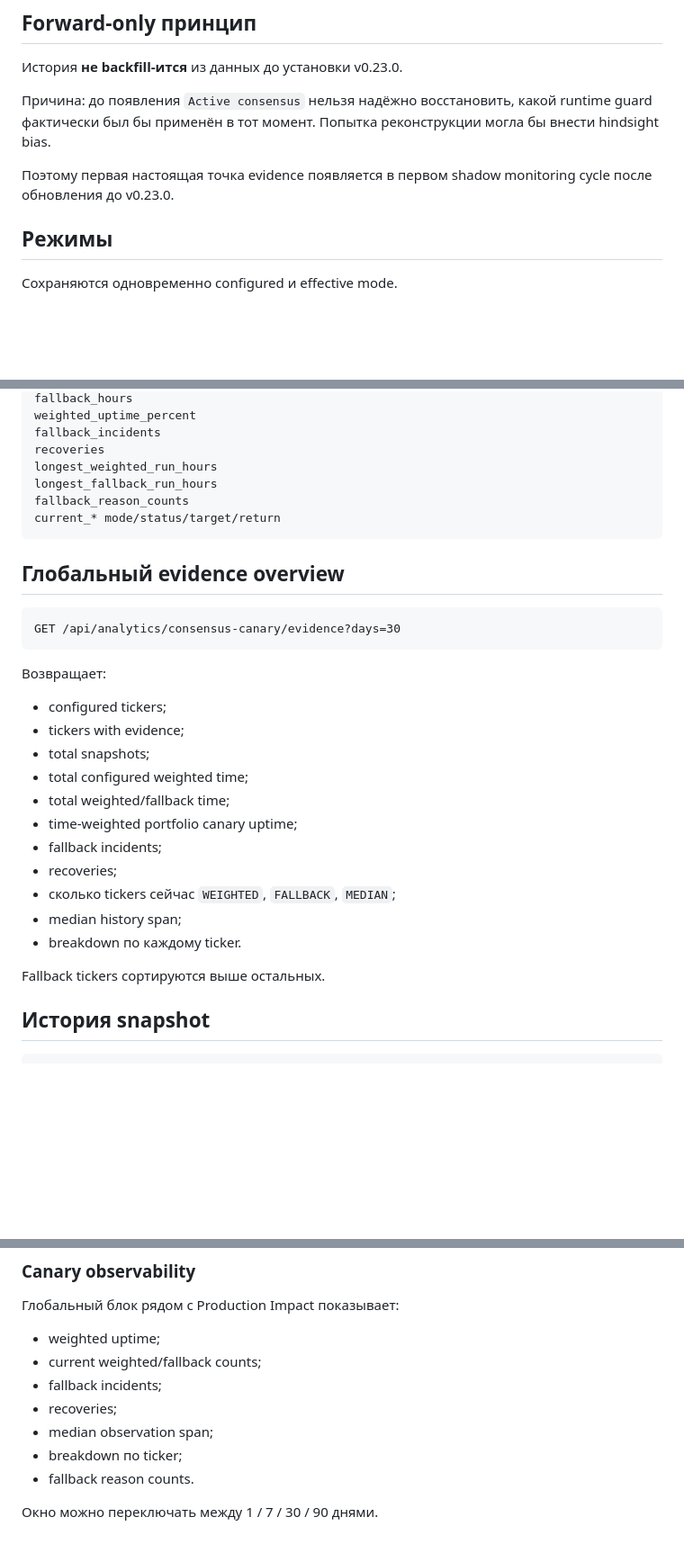
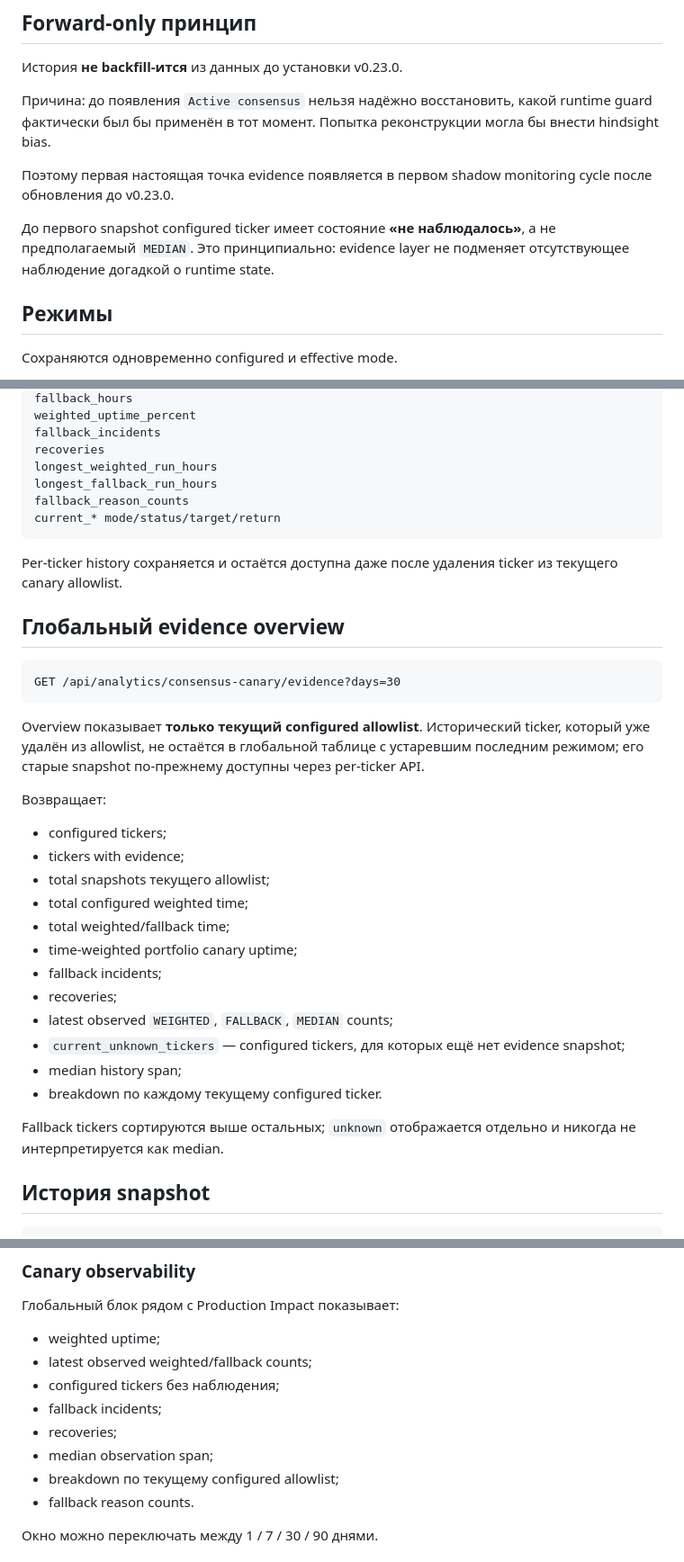
Before and after one commit to krapa666/moex, a Markdown page: docs/canary-evidence.md, 3 parts joined by grey strips. Shown at 90% size. Rendered like a GitHub page; blank space fills up the shorter version.

Commit message:
Clarify canary evidence overview scope

````diff
--- a/docs/canary-evidence.md
+++ b/docs/canary-evidence.md
@@ -88,6 +88,8 @@ SHADOW_HISTORY_RETENTION_DAYS=730
 Причина: до появления `Active consensus` нельзя надёжно восстановить, какой runtime guard фактически был бы применён в тот момент. Попытка реконструкции могла бы внести hindsight bias.
 
 Поэтому первая настоящая точка evidence появляется в первом shadow monitoring cycle после обновления до v0.23.0.
+
+До первого snapshot configured ticker имеет состояние **«не наблюдалось»**, а не предполагаемый `MEDIAN`. Это принципиально: evidence layer не подменяет отсутствующее наблюдение догадкой о runtime state.
 
 ## Режимы
 
@@ -232,27 +234,32 @@ fallback_reason_counts
 current_* mode/status/target/return
 ```
 
+Per-ticker history сохраняется и остаётся доступна даже после удаления ticker из текущего canary allowlist.
+
 ## Глобальный evidence overview
 
 ```http
 GET /api/analytics/consensus-canary/evidence?days=30
 ```
 
+Overview показывает **только текущий configured allowlist**. Исторический ticker, который уже удалён из allowlist, не остаётся в глобальной таблице с устаревшим последним режимом; его старые snapshot по-прежнему доступны через per-ticker API.
+
 Возвращает:
 
 - configured tickers;
 - tickers with evidence;
-- total snapshots;
+- total snapshots текущего allowlist;
 - total configured weighted time;
 - total weighted/fallback time;
 - time-weighted portfolio canary uptime;
 - fallback incidents;
 - recoveries;
-- сколько tickers сейчас `WEIGHTED`, `FALLBACK`, `MEDIAN`;
+- latest observed `WEIGHTED`, `FALLBACK`, `MEDIAN` counts;
+- `current_unknown_tickers` — configured tickers, для которых ещё нет evidence snapshot;
 - median history span;
-- breakdown по каждому ticker.
+- breakdown по каждому текущему configured ticker.
 
-Fallback tickers сортируются выше остальных.
+Fallback tickers сортируются выше остальных; `unknown` отображается отдельно и никогда не интерпретируется как median.
 
 ## История snapshot
 
@@ -281,11 +288,12 @@ POST /api/analytics/consensus-canary/evidence/capture
 Глобальный блок рядом с Production Impact показывает:
 
 - weighted uptime;
-- current weighted/fallback counts;
+- latest observed weighted/fallback counts;
+- configured tickers без наблюдения;
 - fallback incidents;
 - recoveries;
 - median observation span;
-- breakdown по ticker;
+- breakdown по текущему configured allowlist;
 - fallback reason counts.
 
 Окно можно переключать между 1 / 7 / 30 / 90 днями.
````
